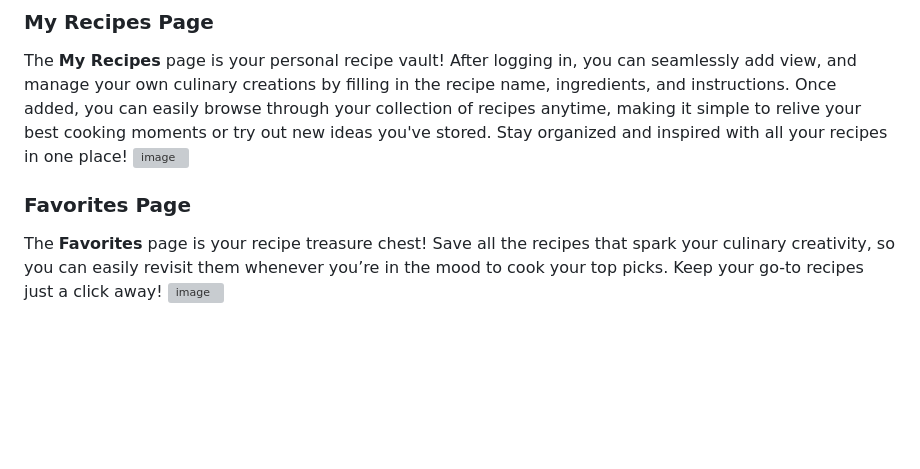
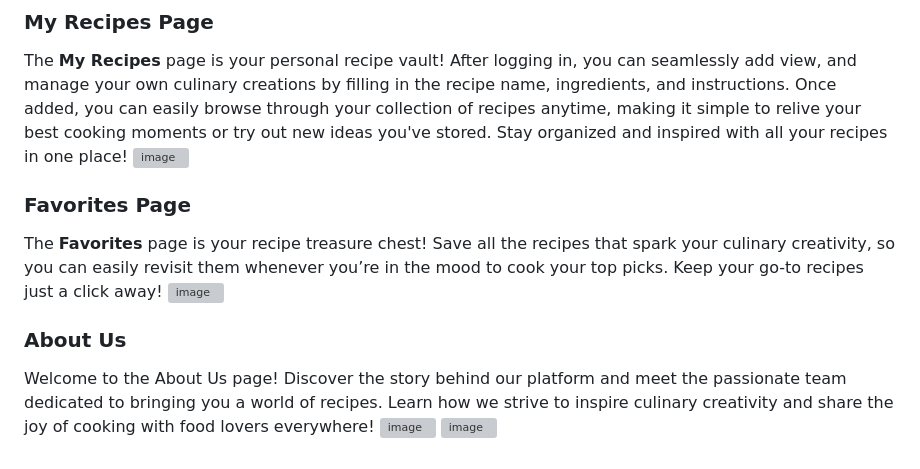
Before and after one commit to vyshnavi1402/Recipe-Website, a Markdown page: README.md, the part around the change. Drawn GitHub-style; blank space fills up the shorter version; grey boxes are pictures that could not be loaded.

```diff
--- a/README.md
+++ b/README.md
@@ -37,8 +37,10 @@ Here's a more innovative and engaging description for your GitHub README:
 The **My Recipes** page is your personal recipe vault! After logging in, you can seamlessly add  view, and manage your own culinary creations by filling in the recipe name, ingredients, and instructions. Once added, you can easily browse through your collection of recipes anytime, making it simple to relive your best cooking moments or try out new ideas you've stored. Stay organized and inspired with all your recipes in one place!
 ![image](https://github.com/user-attachments/assets/5d85c77b-210a-4fb6-bd24-5f642159389f)
 
-
-
 ### Favorites Page
 The **Favorites** page is your recipe treasure chest! Save all the recipes that spark your culinary creativity, so you can easily revisit them whenever you’re in the mood to cook your top picks. Keep your go-to recipes just a click away!
 ![image](https://github.com/user-attachments/assets/a290896a-21b0-4ba5-9a62-043c3155296f)
+### About Us
+Welcome to the About Us page! Discover the story behind our platform and meet the passionate team dedicated to bringing you a world of recipes. Learn how we strive to inspire culinary creativity and share the joy of cooking with food lovers everywhere!
+![image](https://github.com/user-attachments/assets/b92a707b-2d3b-430e-bfbb-bea2e30d20f5)
+![image](https://github.com/user-attachments/assets/93200da1-b4ff-46db-a419-a6bfab2b1e26)
```
